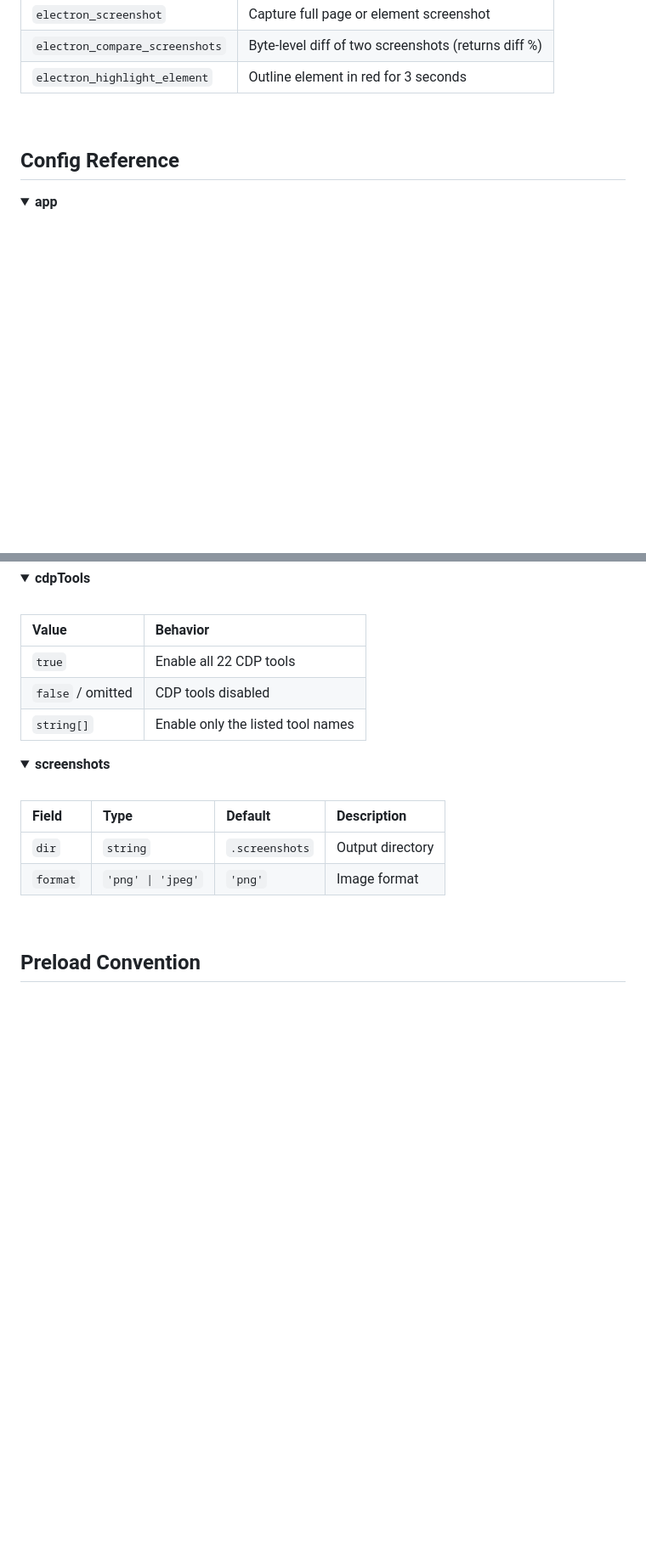
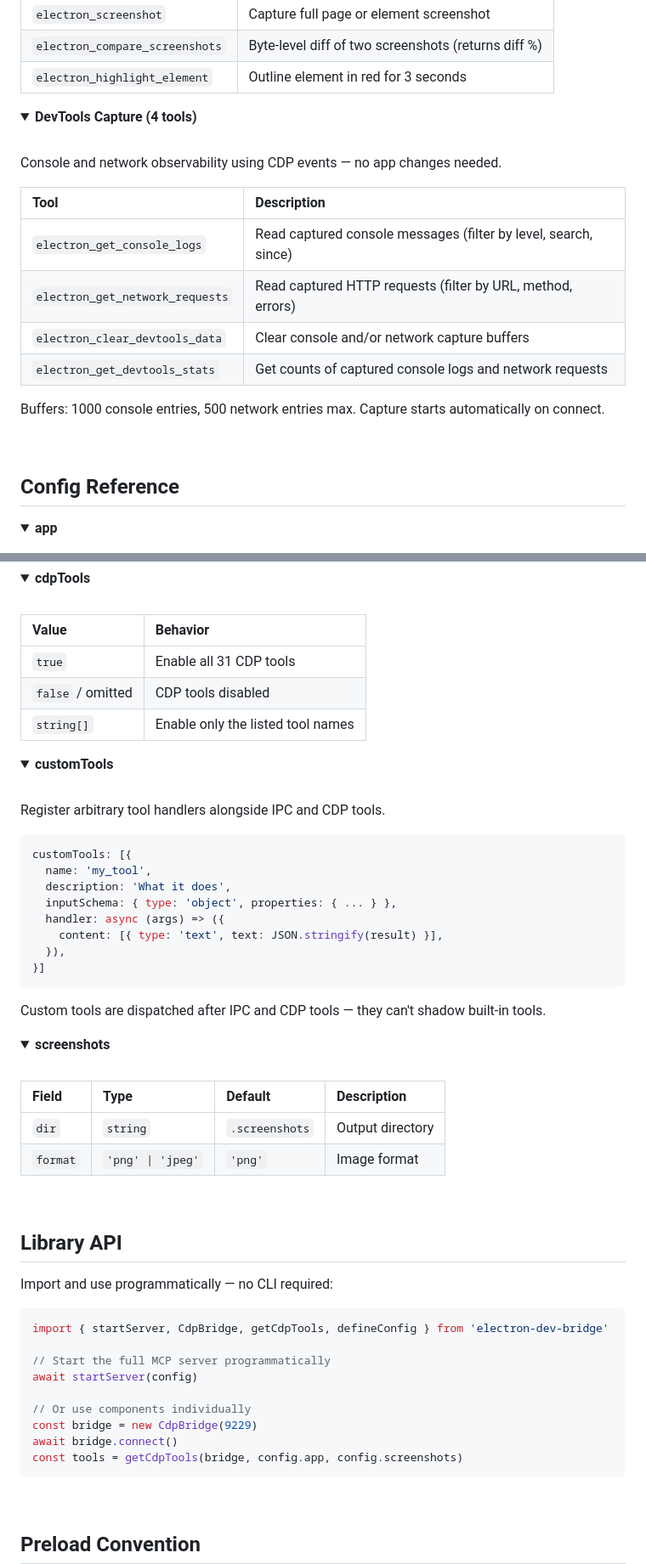
Before and after one commit to delta-and-beta/electron-dev-bridge, a Markdown page: README.md, 2 parts joined by grey strips. Shown at 85% size. Drawn GitHub-style; folded sections open; blank space fills up the shorter version.

````diff
--- a/README.md
+++ b/README.md
@@ -322,6 +347,23 @@ Override the preload path when the actual method name differs:
 | `electron_screenshot` | Capture full page or element screenshot |
 | `electron_compare_screenshots` | Byte-level diff of two screenshots (returns diff %) |
 | `electron_highlight_element` | Outline element in red for 3 seconds |
+
+</details>
+
+<details>
+<summary><b>DevTools Capture (4 tools)</b></summary>
+<br>
+
+Console and network observability using CDP events — no app changes needed.
+
+| Tool | Description |
+|:-----|:------------|
+| `electron_get_console_logs` | Read captured console messages (filter by level, search, since) |
+| `electron_get_network_requests` | Read captured HTTP requests (filter by URL, method, errors) |
+| `electron_clear_devtools_data` | Clear console and/or network capture buffers |
+| `electron_get_devtools_stats` | Get counts of captured console logs and network requests |
+
+Buffers: 1000 console entries, 500 network entries max. Capture starts automatically on connect.
 
 </details>
 
@@ -377,9 +419,30 @@ Expose live app state that Claude can read on demand.
 
 | Value | Behavior |
 |:------|:---------|
-| `true` | Enable all 22 CDP tools |
+| `true` | Enable all 31 CDP tools |
 | `false` / omitted | CDP tools disabled |
 | `string[]` | Enable only the listed tool names |
+
+</details>
+
+<details>
+<summary><b>customTools</b></summary>
+<br>
+
+Register arbitrary tool handlers alongside IPC and CDP tools.
+
+```ts
+customTools: [{
+  name: 'my_tool',
+  description: 'What it does',
+  inputSchema: { type: 'object', properties: { ... } },
+  handler: async (args) => ({
+    content: [{ type: 'text', text: JSON.stringify(result) }],
+  }),
+}]
+```
+
+Custom tools are dispatched after IPC and CDP tools — they can't shadow built-in tools.
 
 </details>
 
@@ -393,6 +456,24 @@ Expose live app state that Claude can read on demand.
 | `format` | `'png' \| 'jpeg'` | `'png'` | Image format |
 
 </details>
+
+<br>
+
+## Library API
+
+Import and use programmatically — no CLI required:
+
+```ts
+import { startServer, CdpBridge, getCdpTools, defineConfig } from 'electron-dev-bridge'
+
+// Start the full MCP server programmatically
+await startServer(config)
+
+// Or use components individually
+const bridge = new CdpBridge(9229)
+await bridge.connect()
+const tools = getCdpTools(bridge, config.app, config.screenshots)
+```
 
 <br>
 
````
Also changed, not shown: other parts of README.md (+55 -27 lines).
